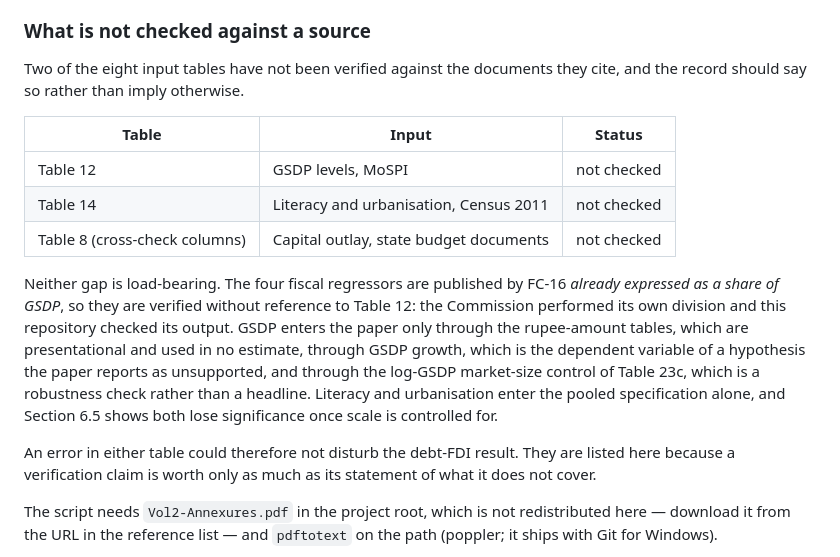
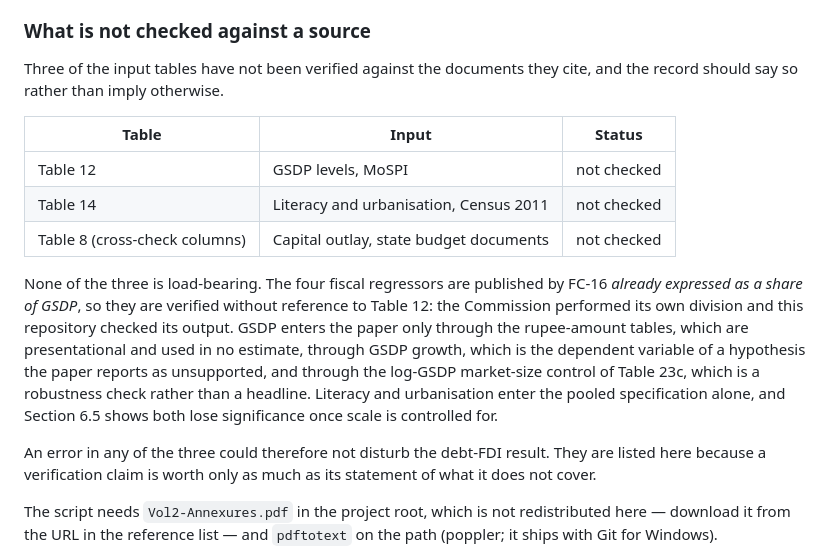
Before and after one commit to fbivinay/Fiscal-Discipline-and-Investment-Outcomes, a Markdown page: README.md, the part around the change. Drawn GitHub-style.

Commit message:
Fix a count mismatch in the note just added
The table lists three unverified inputs while the prose said "two", "neither"
and "either". Corrected to three throughout.

```diff
--- a/README.md
+++ b/README.md
@@ -131,7 +131,7 @@ data published after the paper's window.
 
 ### What is not checked against a source
 
-Two of the eight input tables have not been verified against the documents they
+Three of the input tables have not been verified against the documents they
 cite, and the record should say so rather than imply otherwise.
 
 | Table | Input | Status |
@@ -140,7 +140,7 @@ cite, and the record should say so rather than imply otherwise.
 | Table 14 | Literacy and urbanisation, Census 2011 | not checked |
 | Table 8 (cross-check columns) | Capital outlay, state budget documents | not checked |
 
-Neither gap is load-bearing. The four fiscal regressors are published by FC-16
+None of the three is load-bearing. The four fiscal regressors are published by FC-16
 *already expressed as a share of GSDP*, so they are verified without reference
 to Table 12: the Commission performed its own division and this repository
 checked its output. GSDP enters the paper only through the rupee-amount tables,
@@ -151,7 +151,7 @@ check rather than a headline. Literacy and urbanisation enter the pooled
 specification alone, and Section 6.5 shows both lose significance once scale is
 controlled for.
 
-An error in either table could therefore not disturb the debt-FDI result. They
+An error in any of the three could therefore not disturb the debt-FDI result. They
 are listed here because a verification claim is worth only as much as its
 statement of what it does not cover.
 
```
